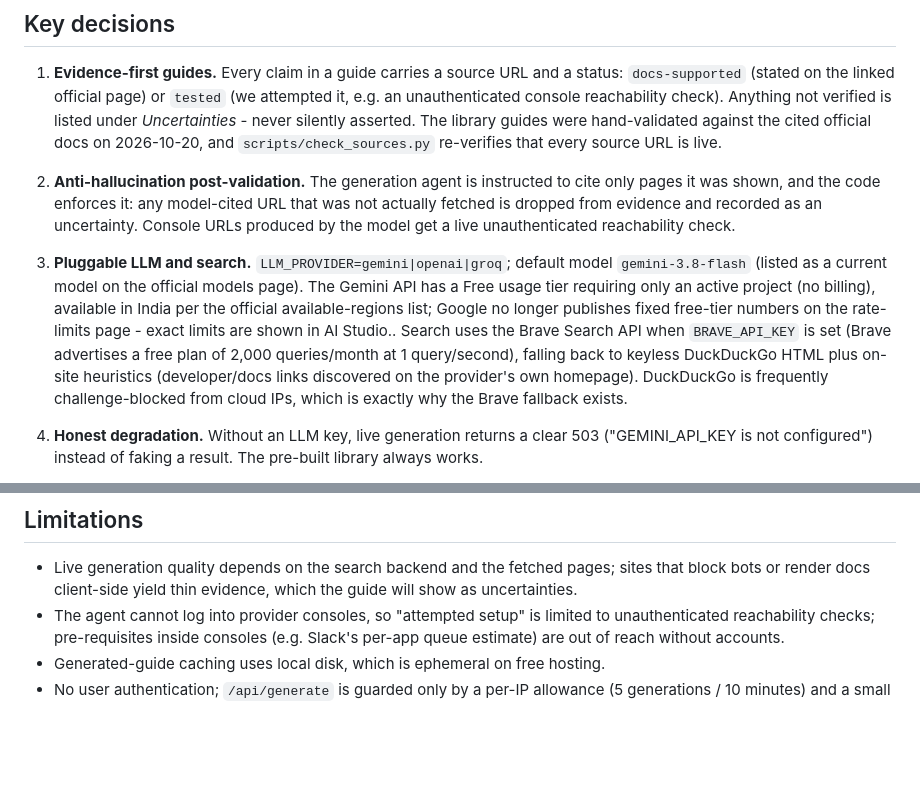
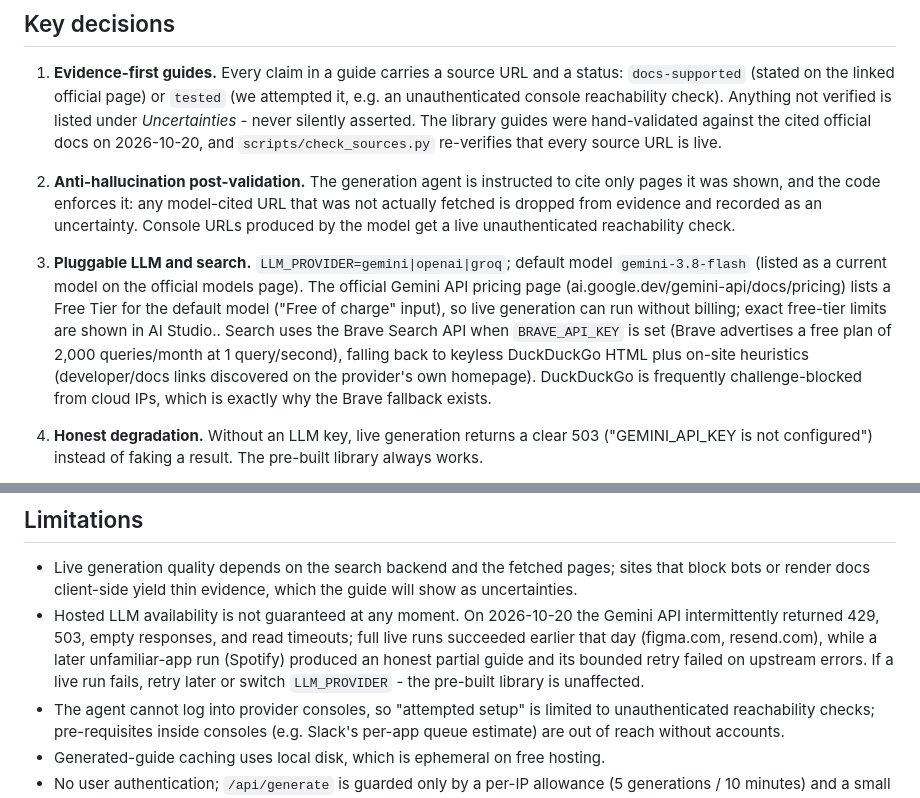
Before and after one commit to rohanthakur0410-art/oauth-setup-pilot, a Markdown page: README.md, 2 parts joined by grey strips. Rendered like a GitHub page; blank space fills up the shorter version.

Commit message:
Docs: state observed Gemini availability limits, ground free-tier claim on official pricing page, update verified-vs-pending

```diff
--- a/README.md
+++ b/README.md
@@ -37,7 +37,7 @@ python3 scripts/check_sources.py   # liveness-checks every evidence URL in the l
 
 1. **Evidence-first guides.** Every claim in a guide carries a source URL and a status: `docs-supported` (stated on the linked official page) or `tested` (we attempted it, e.g. an unauthenticated console reachability check). Anything not verified is listed under *Uncertainties* - never silently asserted. The library guides were hand-validated against the cited official docs on 2026-10-20, and `scripts/check_sources.py` re-verifies that every source URL is live.
 2. **Anti-hallucination post-validation.** The generation agent is instructed to cite only pages it was shown, and the code enforces it: any model-cited URL that was not actually fetched is dropped from evidence and recorded as an uncertainty. Console URLs produced by the model get a live unauthenticated reachability check.
-3. **Pluggable LLM and search.** `LLM_PROVIDER=gemini|openai|groq`; default model `gemini-3.8-flash` (listed as a current model on the official models page). The Gemini API has a Free usage tier requiring only an active project (no billing), available in India per the official available-regions list; Google no longer publishes fixed free-tier numbers on the rate-limits page - exact limits are shown in AI Studio.. Search uses the Brave Search API when `BRAVE_API_KEY` is set (Brave advertises a free plan of 2,000 queries/month at 1 query/second), falling back to keyless DuckDuckGo HTML plus on-site heuristics (developer/docs links discovered on the provider's own homepage). DuckDuckGo is frequently challenge-blocked from cloud IPs, which is exactly why the Brave fallback exists.
+3. **Pluggable LLM and search.** `LLM_PROVIDER=gemini|openai|groq`; default model `gemini-3.8-flash` (listed as a current model on the official models page). The official Gemini API pricing page (ai.google.dev/gemini-api/docs/pricing) lists a Free Tier for the default model ("Free of charge" input), so live generation can run without billing; exact free-tier limits are shown in AI Studio.. Search uses the Brave Search API when `BRAVE_API_KEY` is set (Brave advertises a free plan of 2,000 queries/month at 1 query/second), falling back to keyless DuckDuckGo HTML plus on-site heuristics (developer/docs links discovered on the provider's own homepage). DuckDuckGo is frequently challenge-blocked from cloud IPs, which is exactly why the Brave fallback exists.
 4. **Honest degradation.** Without an LLM key, live generation returns a clear 503 ("GEMINI_API_KEY is not configured") instead of faking a result. The pre-built library always works.
 6. **Four independent dimensions.** Difficulty, hands-on effort, approval requirement, and external wait are separate fields, never derived from each other: `difficulty` (technical configuration complexity), `setup_time` (hands-on effort, `unknown` when undocumented - never estimated), `approval.requirement` (`required` | `conditional` | `optional` | `not-required` | `unknown`; conditional when it depends on scopes, app type, or distribution), and `approval.wait` with `approval.wait_basis` (`documented` | `estimate` | `unknown` | `none`). An app is never labeled universally approval-free when that holds only for a particular scenario.
 
@@ -60,6 +60,7 @@ python3 scripts/check_sources.py   # liveness-checks every evidence URL in the l
 ## Limitations
 
 - Live generation quality depends on the search backend and the fetched pages; sites that block bots or render docs client-side yield thin evidence, which the guide will show as uncertainties.
+- Hosted LLM availability is not guaranteed at any moment. On 2026-10-20 the Gemini API intermittently returned 429, 503, empty responses, and read timeouts; full live runs succeeded earlier that day (figma.com, resend.com), while a later unfamiliar-app run (Spotify) produced an honest partial guide and its bounded retry failed on upstream errors. If a live run fails, retry later or switch `LLM_PROVIDER` - the pre-built library is unaffected.
 - The agent cannot log into provider consoles, so "attempted setup" is limited to unauthenticated reachability checks; pre-requisites inside consoles (e.g. Slack's per-app queue estimate) are out of reach without accounts.
 - Generated-guide caching uses local disk, which is ephemeral on free hosting.
 - No user authentication; `/api/generate` is guarded only by a per-IP allowance (5 generations / 10 minutes) and a small global concurrency cap to protect the LLM budget. Fine for a take-home demo, not for public production use.
```
Also changed, not shown: WALKTHROUGH.md (+3 -2 lines).
